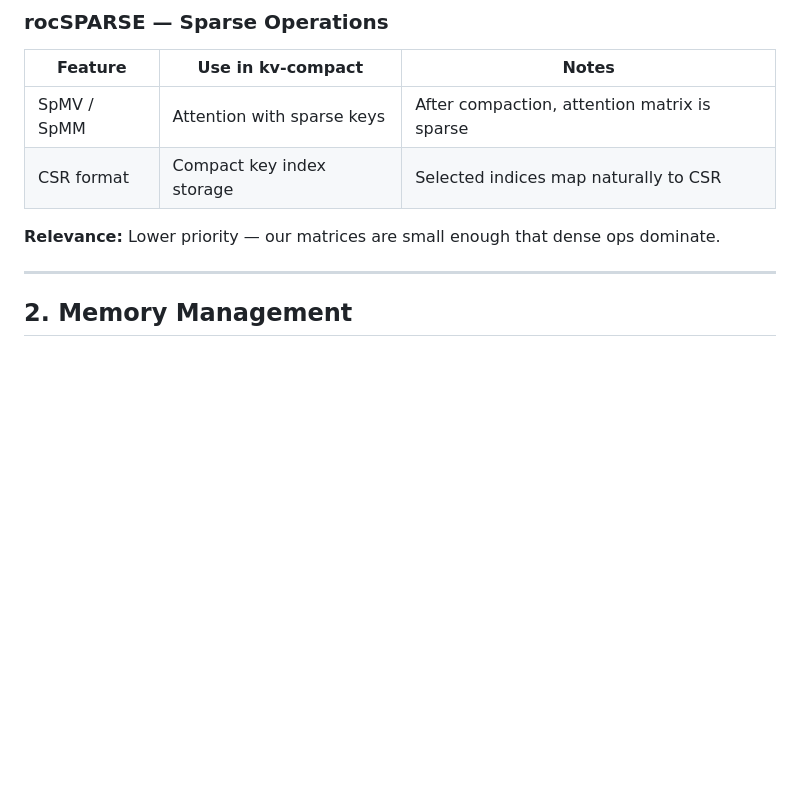
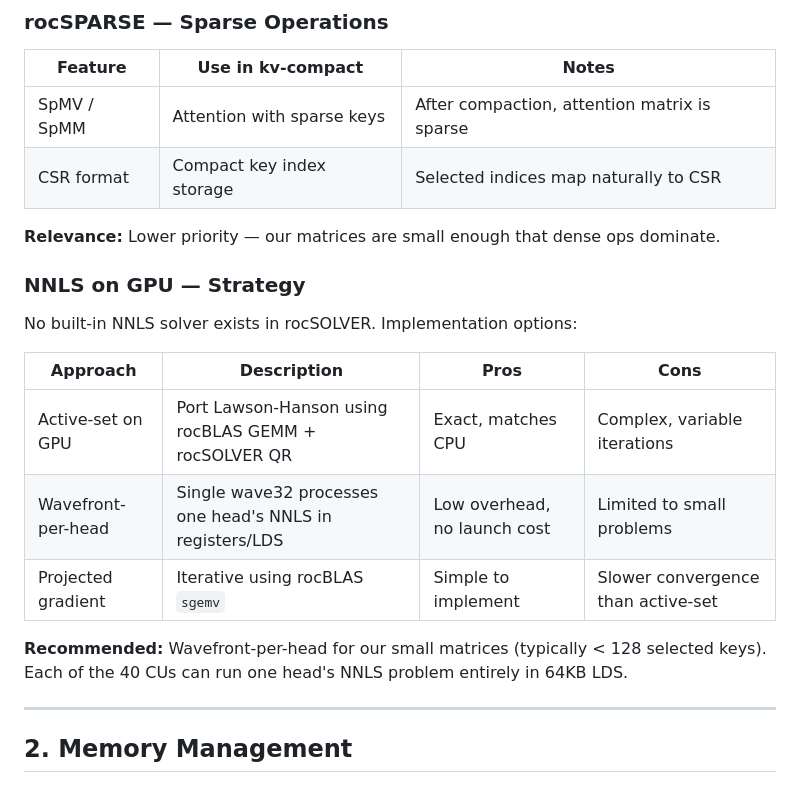
Before and after one commit to fabiantax/kv-compact, a Markdown page: docs/rocm-features.md, the part around one of its changes. Rendered like a GitHub page; blank space fills up the shorter version.

```diff
--- a/docs/rocm-features.md
+++ b/docs/rocm-features.md
@@ -49,6 +76,18 @@ AMD ROCm (Radeon Open Compute) platform features relevant to accelerating the kv
 
 **Relevance:** Lower priority — our matrices are small enough that dense ops dominate.
 
+### NNLS on GPU — Strategy
+
+No built-in NNLS solver exists in rocSOLVER. Implementation options:
+
+| Approach | Description | Pros | Cons |
+|----------|-------------|------|------|
+| Active-set on GPU | Port Lawson-Hanson using rocBLAS GEMM + rocSOLVER QR | Exact, matches CPU | Complex, variable iterations |
+| Wavefront-per-head | Single wave32 processes one head's NNLS in registers/LDS | Low overhead, no launch cost | Limited to small problems |
+| Projected gradient | Iterative using rocBLAS `sgemv` | Simple to implement | Slower convergence than active-set |
+
+**Recommended:** Wavefront-per-head for our small matrices (typically < 128 selected keys). Each of the 40 CUs can run one head's NNLS problem entirely in 64KB LDS.
+
 ---
 
 ## 2. Memory Management
```
Also changed, not shown: other parts of docs/rocm-features.md (+34 -0 lines).
